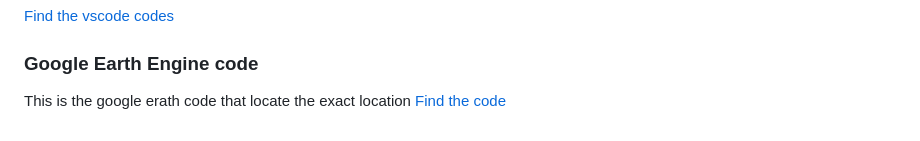
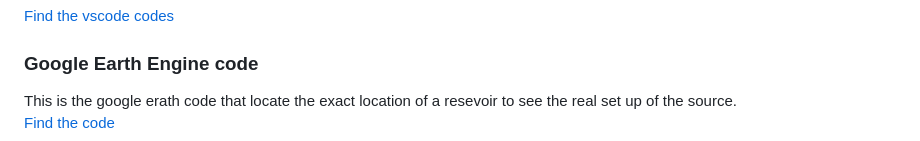
Before and after one commit to minenhledlamini12/Rural-smart-water, a Markdown page: README.md, the part around the change. Rendered like a GitHub page.

```diff
--- a/README.md
+++ b/README.md
@@ -50,5 +50,5 @@ The folder shows all the files running on vscode to make the webapp.
 [Find the vscode codes](https://github.com/minenhledlamini12/Rural-smart-water/tree/main/firebase-rural-smart-water)
 
 ### Google Earth Engine code
-This is the google erath code that locate the exact location
+This is the google erath code that locate the exact location of a resevoir to see the real set up of the source.
 [Find the code](https://github.com/minenhledlamini12/Rural-smart-water/blob/main/rural_smart_water_googleearth.py)
```
